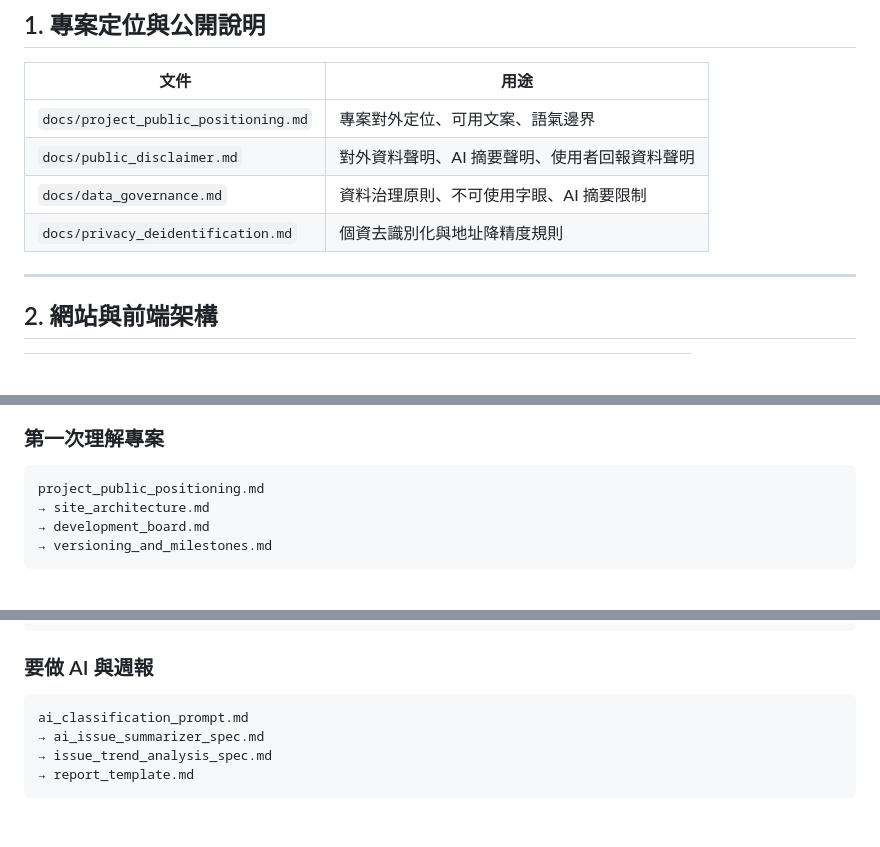
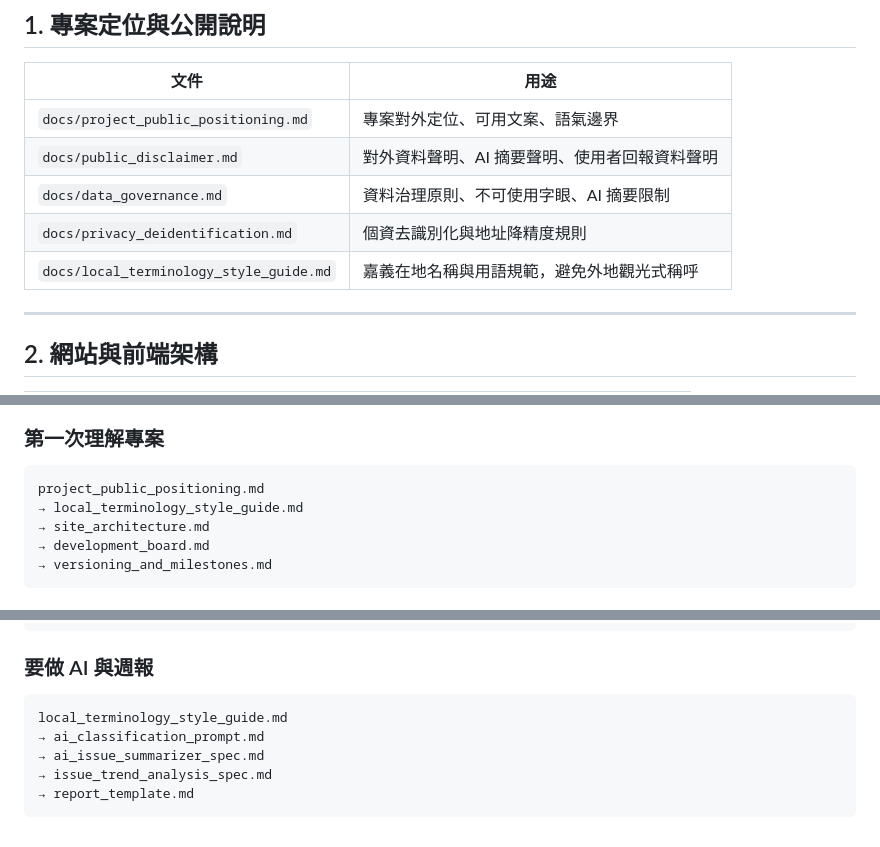
Before and after one commit to elvismtlee/chiayi-city-failure-analysis, a Markdown page: docs/docs_index.md, 3 parts joined by grey strips. Rendered like a GitHub page; blank space fills up the shorter version.

Commit message:
Add local terminology guide to docs index

````diff
--- a/docs/docs_index.md
+++ b/docs/docs_index.md
@@ -12,6 +12,7 @@
 | `docs/public_disclaimer.md` | 對外資料聲明、AI 摘要聲明、使用者回報資料聲明 |
 | `docs/data_governance.md` | 資料治理原則、不可使用字眼、AI 摘要限制 |
 | `docs/privacy_deidentification.md` | 個資去識別化與地址降精度規則 |
+| `docs/local_terminology_style_guide.md` | 嘉義在地名稱與用語規範，避免外地觀光式稱呼 |
 
 ---
 
@@ -103,6 +104,7 @@
 
 ```text
 project_public_positioning.md
+→ local_terminology_style_guide.md
 → site_architecture.md
 → development_board.md
 → versioning_and_milestones.md
@@ -139,7 +141,8 @@ source_inventory.md
 ### 要做 AI 與週報
 
 ```text
-ai_classification_prompt.md
+local_terminology_style_guide.md
+→ ai_classification_prompt.md
 → ai_issue_summarizer_spec.md
 → issue_trend_analysis_spec.md
 → report_template.md
````
